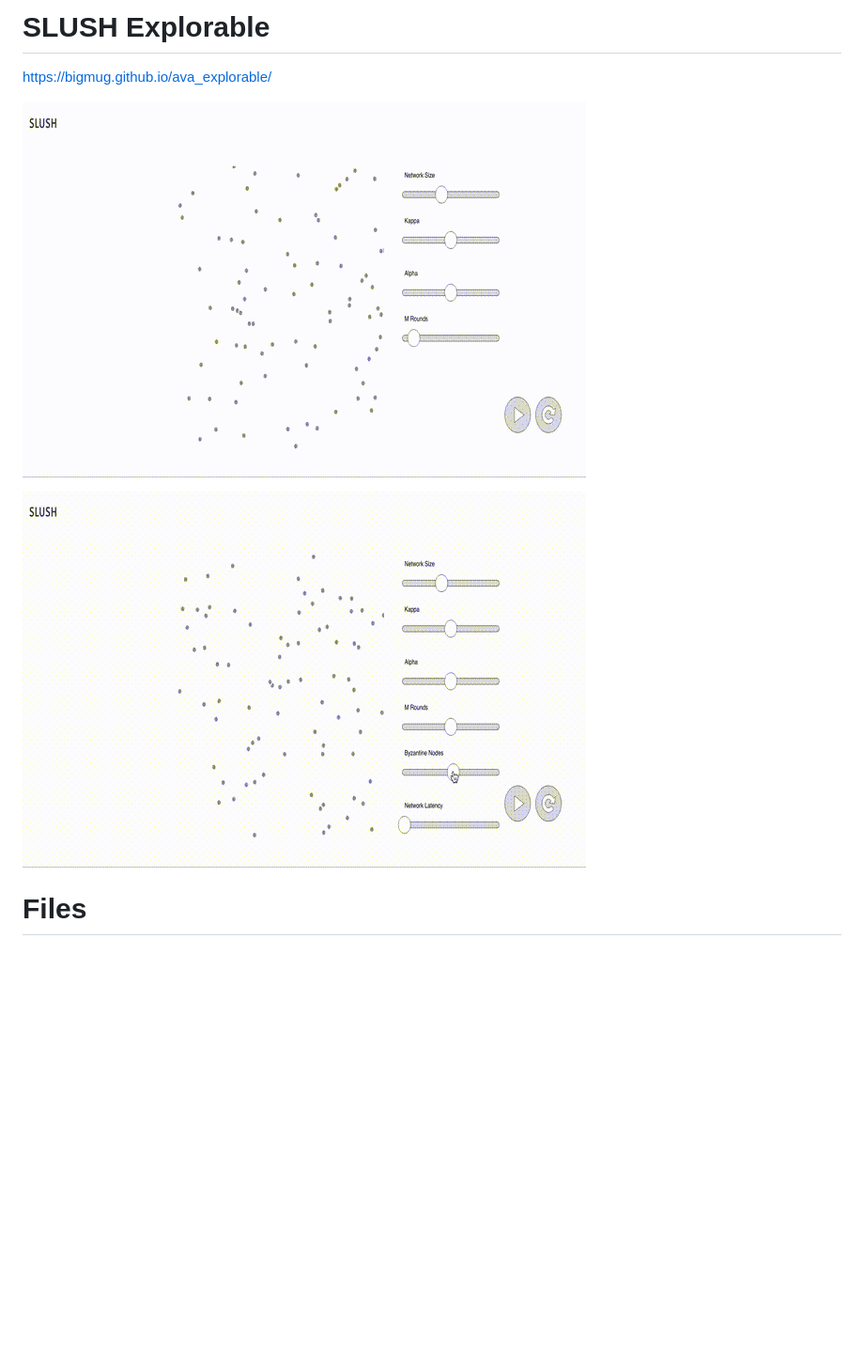
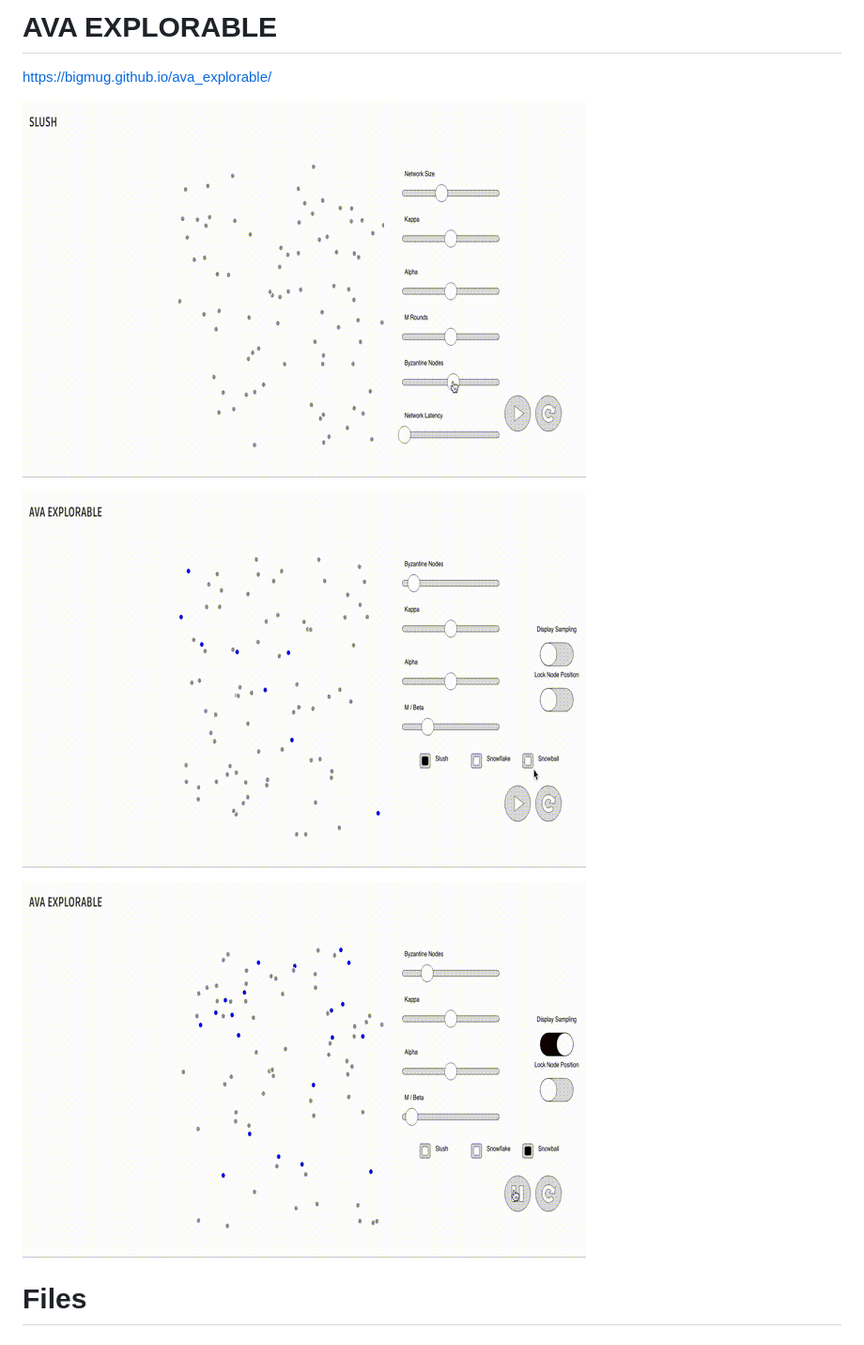
Before and after one commit to bigmug/ava_explorable, a Markdown page: README.md, the part around the change. Shown: that part at 94% size. Drawn GitHub-style; pictures changed too: snowball.gif (added), snowball2.gif (added); blank space fills up the shorter version.

```diff
--- a/README.md
+++ b/README.md
@@ -1,10 +1,12 @@
-# SLUSH Explorable
+# AVA EXPLORABLE
 
 https://bigmug.github.io/ava_explorable/
 
-![](slush.gif)
+![](slush2.gif)
 
-![](slush2.gif)
+![](snowball.gif)
+
+![](snowball2.gif)
 
 # Files
 
```
